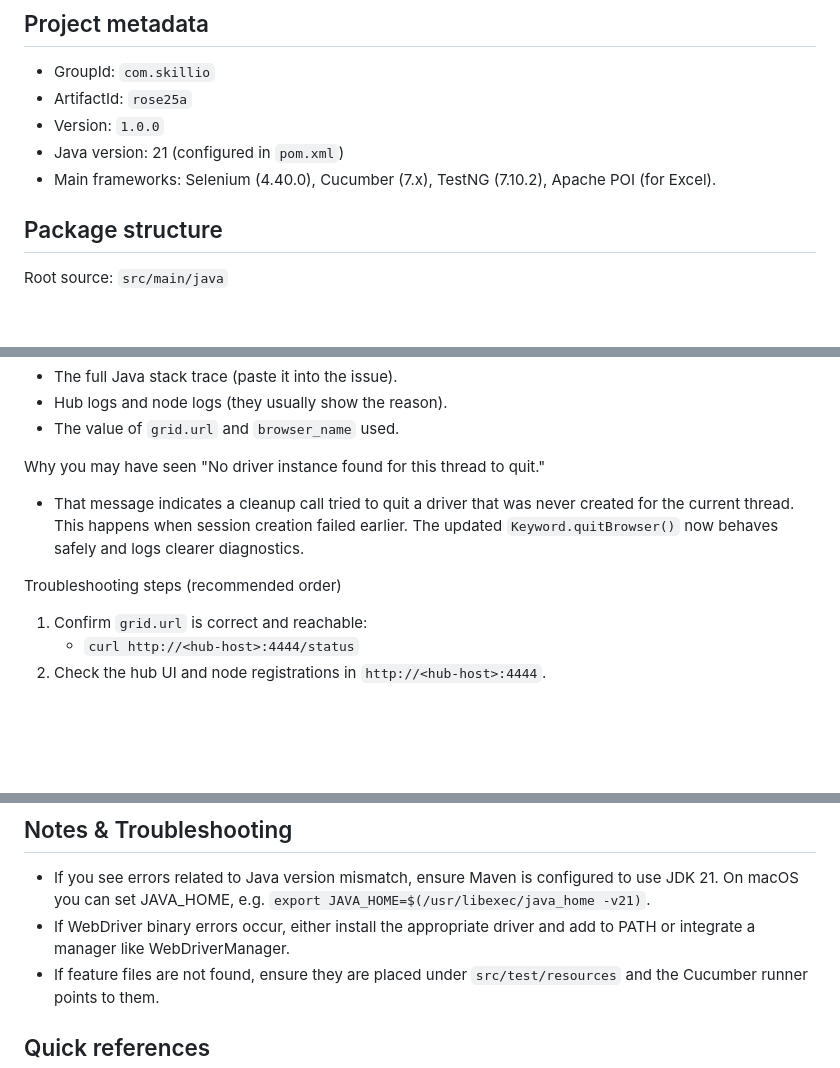
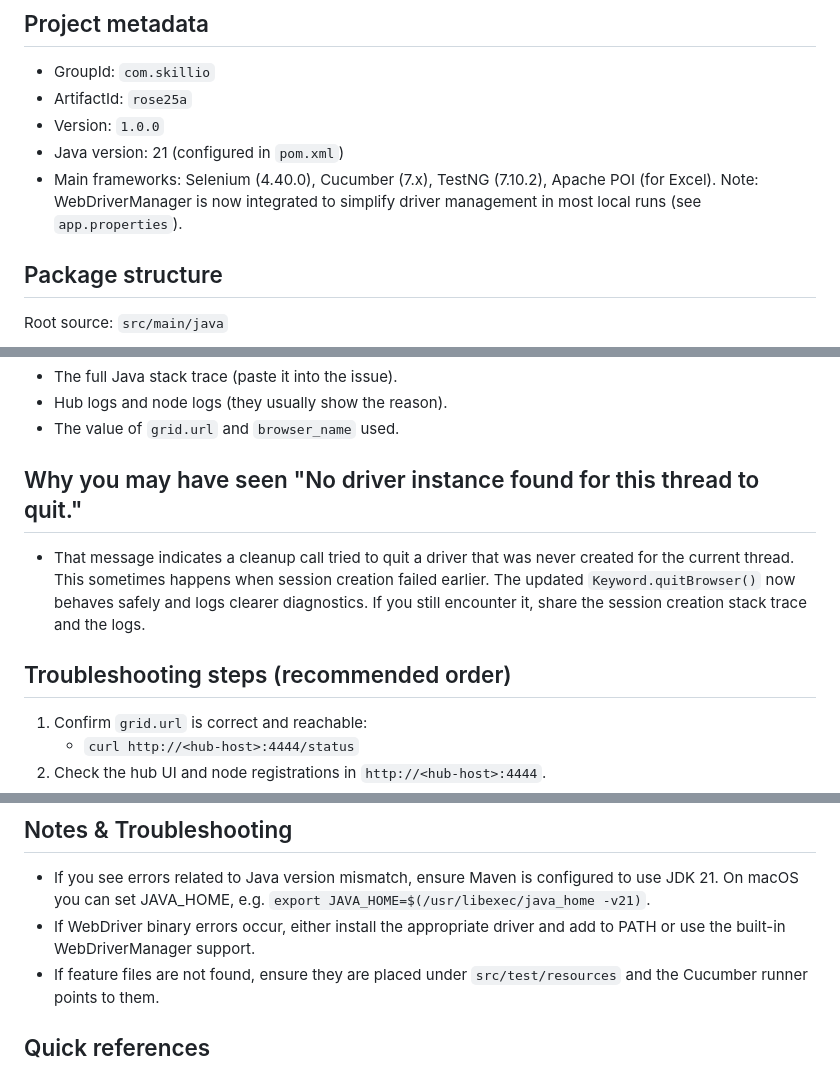
Before and after one commit to avinashpingle/rose25a, a Markdown page: README.md, 3 parts joined by grey strips. Rendered like a GitHub page; blank space fills up the shorter version.

```diff
--- a/README.md
+++ b/README.md
@@ -7,7 +7,7 @@ This repository contains the `rose25a` Java Selenium + Cucumber test automation
 - ArtifactId: `rose25a`
 - Version: `1.0.0`
 - Java version: 21 (configured in `pom.xml`)
-- Main frameworks: Selenium (4.40.0), Cucumber (7.x), TestNG (7.10.2), Apache POI (for Excel).
+- Main frameworks: Selenium (4.40.0), Cucumber (7.x), TestNG (7.10.2), Apache POI (for Excel). Note: WebDriverManager is now integrated to simplify driver management in most local runs (see `app.properties`).
 
 ## Package structure
 Root source: `src/main/java`
@@ -153,10 +181,10 @@ If you get a SessionNotCreatedException, collect these and re-run:
 - Hub logs and node logs (they usually show the reason).
 - The value of `grid.url` and `browser_name` used.
 
-Why you may have seen "No driver instance found for this thread to quit."
-- That message indicates a cleanup call tried to quit a driver that was never created for the current thread. This happens when session creation failed earlier. The updated `Keyword.quitBrowser()` now behaves safely and logs clearer diagnostics.
+## Why you may have seen "No driver instance found for this thread to quit."
+- That message indicates a cleanup call tried to quit a driver that was never created for the current thread. This sometimes happens when session creation failed earlier. The updated `Keyword.quitBrowser()` now behaves safely and logs clearer diagnostics. If you still encounter it, share the session creation stack trace and the logs.
 
-Troubleshooting steps (recommended order)
+## Troubleshooting steps (recommended order)
 1. Confirm `grid.url` is correct and reachable:
    - `curl http://<hub-host>:4444/status`
 2. Check the hub UI and node registrations in `http://<hub-host>:4444`.
@@ -167,7 +195,7 @@ Troubleshooting steps (recommended order)
 
 ## Notes & Troubleshooting
 - If you see errors related to Java version mismatch, ensure Maven is configured to use JDK 21. On macOS you can set JAVA_HOME, e.g. `export JAVA_HOME=$(/usr/libexec/java_home -v21)`.
-- If WebDriver binary errors occur, either install the appropriate driver and add to PATH or integrate a manager like WebDriverManager.
+- If WebDriver binary errors occur, either install the appropriate driver and add to PATH or use the built-in WebDriverManager support.
 - If feature files are not found, ensure they are placed under `src/test/resources` and the Cucumber runner points to them.
 
 ## Quick references
```
Also changed, not shown: other parts of README.md (+75 -47 lines).
